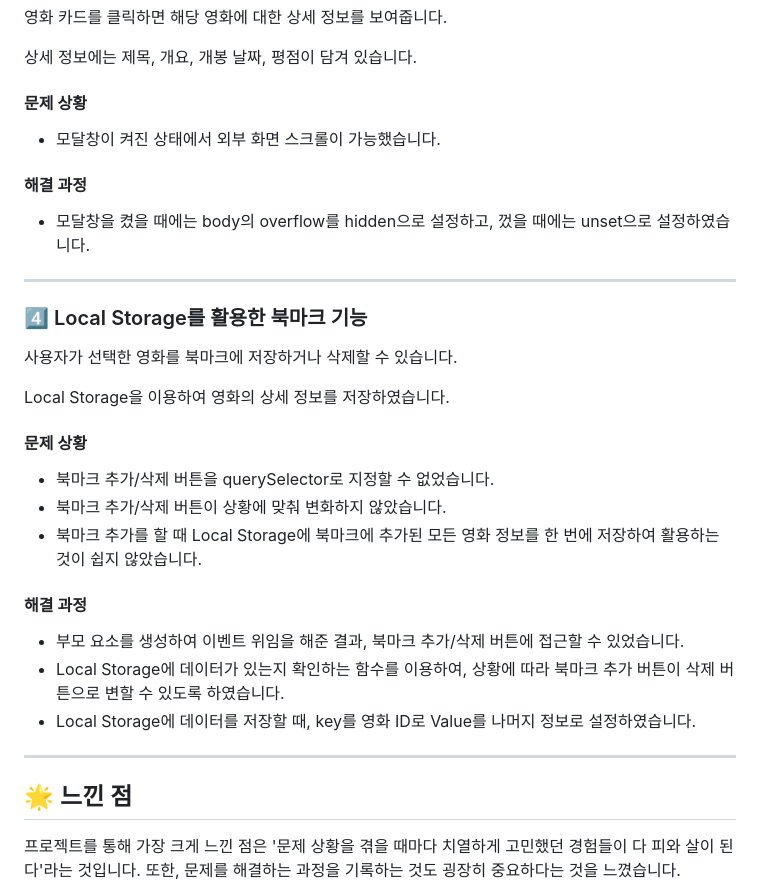
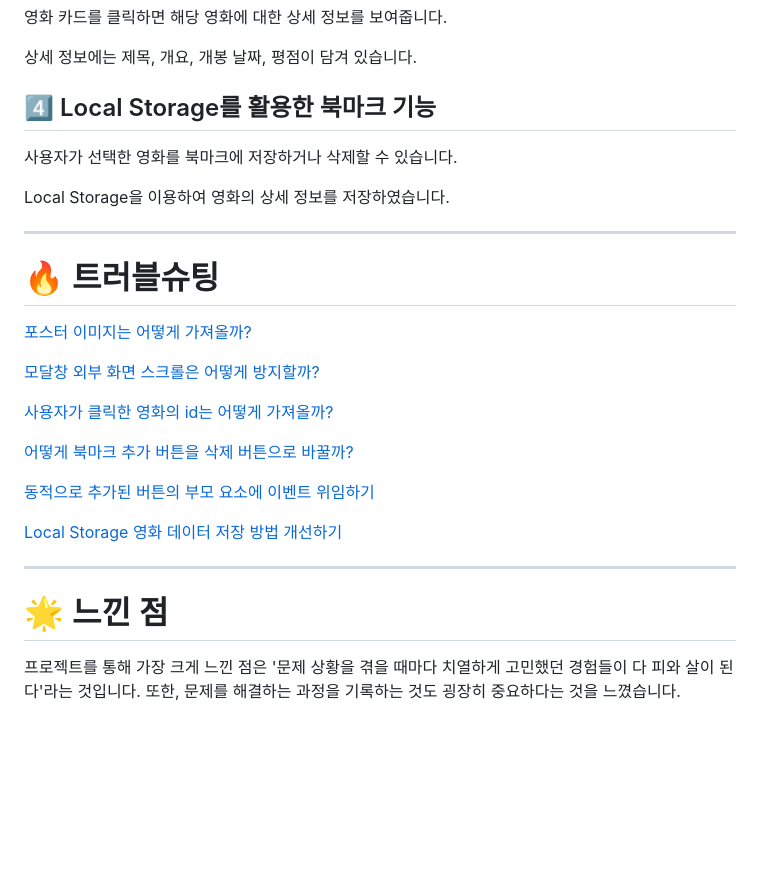
Before and after one commit to parkminjo/Movie-Search, a Markdown page: README.md, the part around one of its changes. Rendered like a GitHub page; blank space fills up the shorter version.

```diff
--- a/README.md
+++ b/README.md
@@ -76,37 +50,29 @@ API를 카테고리별로 구분하여 코드 수정과 유지 보수가 용이
 
 상세 정보에는 제목, 개요, 개봉 날짜, 평점이 담겨 있습니다.
 
-#### 문제 상황
-
-- 모달창이 켜진 상태에서 외부 화면 스크롤이 가능했습니다.
-
-#### 해결 과정
-
-- 모달창을 켰을 때에는 body의 overflow를 hidden으로 설정하고, 껐을 때에는 unset으로 설정하였습니다.
-
----
-
-### 4️⃣ Local Storage를 활용한 북마크 기능
+## 4️⃣ Local Storage를 활용한 북마크 기능
 
 사용자가 선택한 영화를 북마크에 저장하거나 삭제할 수 있습니다.
 
 Local Storage을 이용하여 영화의 상세 정보를 저장하였습니다.
 
-#### 문제 상황
+---
+# 🔥 트러블슈팅
+[포스터 이미지는 어떻게 가져올까?](https://home1204.tistory.com/37)
 
-- 북마크 추가/삭제 버튼을 querySelector로 지정할 수 없었습니다.
-- 북마크 추가/삭제 버튼이 상황에 맞춰 변화하지 않았습니다.
-- 북마크 추가를 할 때 Local Storage에 북마크에 추가된 모든 영화 정보를 한 번에 저장하여 활용하는 것이 쉽지 않았습니다.
+[모달창 외부 화면 스크롤은 어떻게 방지할까?](https://home1204.tistory.com/47)
 
-#### 해결 과정
+[사용자가 클릭한 영화의 id는 어떻게 가져올까?](https://home1204.tistory.com/51)
 
-- 부모 요소를 생성하여 이벤트 위임을 해준 결과, 북마크 추가/삭제 버튼에 접근할 수 있었습니다.
-- Local Storage에 데이터가 있는지 확인하는 함수를 이용하여, 상황에 따라 북마크 추가 버튼이 삭제 버튼으로 변할 수 있도록 하였습니다.
-- Local Storage에 데이터를 저장할 때, key를 영화 ID로 Value를 나머지 정보로 설정하였습니다.
+[어떻게 북마크 추가 버튼을 삭제 버튼으로 바꿀까?](https://home1204.tistory.com/52)
+
+[동적으로 추가된 버튼의 부모 요소에 이벤트 위임하기](https://home1204.tistory.com/53)
+
+[Local Storage 영화 데이터 저장 방법 개선하기](https://home1204.tistory.com/57)
 
 ---
 
-## 🌟 느낀 점
+# 🌟 느낀 점
 
 프로젝트를 통해 가장 크게 느낀 점은 '문제 상황을 겪을 때마다 치열하게 고민했던 경험들이 다 피와 살이 된다'라는 것입니다.
 또한, 문제를 해결하는 과정을 기록하는 것도 굉장히 중요하다는 것을 느꼈습니다.
```
Also changed, not shown: other parts of README.md (+13 -39 lines).
